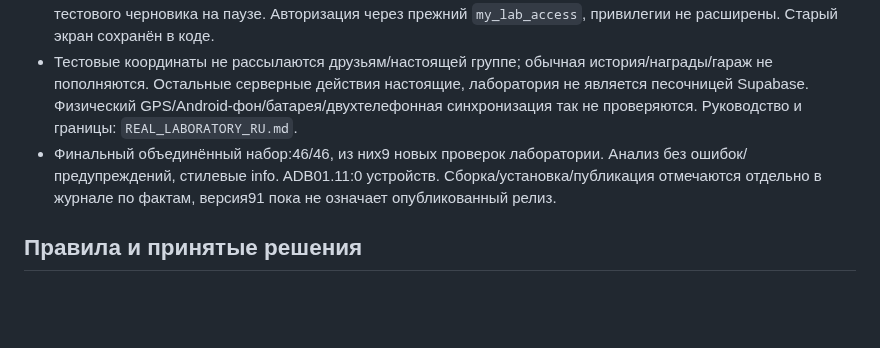
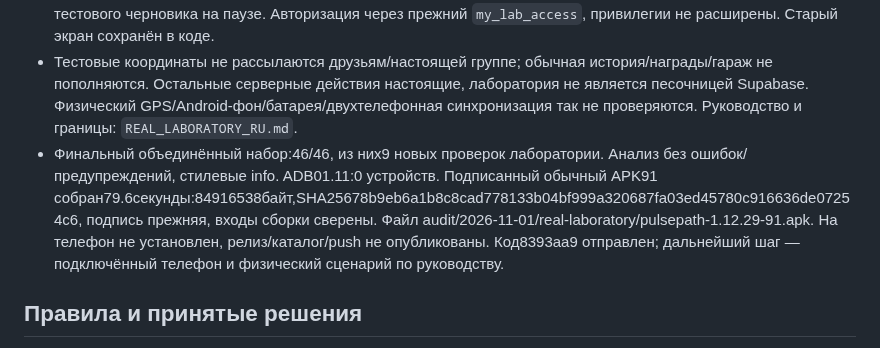
Before and after one commit to Vananinys/PylsePath, a Markdown page: docs/PROJECT_STATE_RU.md, the part around the change. Drawn GitHub-style; blank space fills up the shorter version.

```diff
--- a/docs/PROJECT_STATE_RU.md
+++ b/docs/PROJECT_STATE_RU.md
@@ -8,7 +8,7 @@
 - Ветка `codex/real-navigation-lab`, основа обычной линии `ed34890`, подготовлена `1.12.29+91`. Отдельная UI Beta не продвигалась в основное приложение. До переключения проверена ветка `codex/interface-beta`: её последний выпуск UI Beta7+90 относится к другому пакету; история остаётся в той ветке.
 - Вместо демонстрационного экрана вход из настроек подключает управляемый поток `Position` к рабочему контроллеру основной карты. Курс/скорость/высота/погрешность, движение вдоль маршрута, прекращение наблюдений, обычные навигация/запись/пауза/финиш; отдельные локальные результаты/JSON и восстановление тестового черновика на паузе. Авторизация через прежний `my_lab_access`, привилегии не расширены. Старый экран сохранён в коде.
 - Тестовые координаты не рассылаются друзьям/настоящей группе; обычная история/награды/гараж не пополняются. Остальные серверные действия настоящие, лаборатория не является песочницей Supabase. Физический GPS/Android-фон/батарея/двухтелефонная синхронизация так не проверяются. Руководство и границы: `REAL_LABORATORY_RU.md`.
-- Финальный объединённый набор:46/46, из них9 новых проверок лаборатории. Анализ без ошибок/предупреждений, стилевые info. ADB01.11:0 устройств. Сборка/установка/публикация отмечаются отдельно в журнале по фактам, версия91 пока не означает опубликованный релиз.
+- Финальный объединённый набор:46/46, из них9 новых проверок лаборатории. Анализ без ошибок/предупреждений, стилевые info. ADB01.11:0 устройств. Подписанный обычный APK91 собран79.6секунды:84916538байт,SHA25678b9eb6a1b8c8cad778133b04bf999a320687fa03ed45780c916636de07254c6, подпись прежняя, входы сборки сверены. Файл audit/2026-11-01/real-laboratory/pulsepath-1.12.29-91.apk. На телефон не установлен, релиз/каталог/push не опубликованы. Код8393aa9 отправлен; дальнейший шаг — подключённый телефон и физический сценарий по руководству.
 
 ## Правила и принятые решения
 
```
Also changed, not shown: docs/AI_WORK_NOTES.md (+8 -0 lines).
